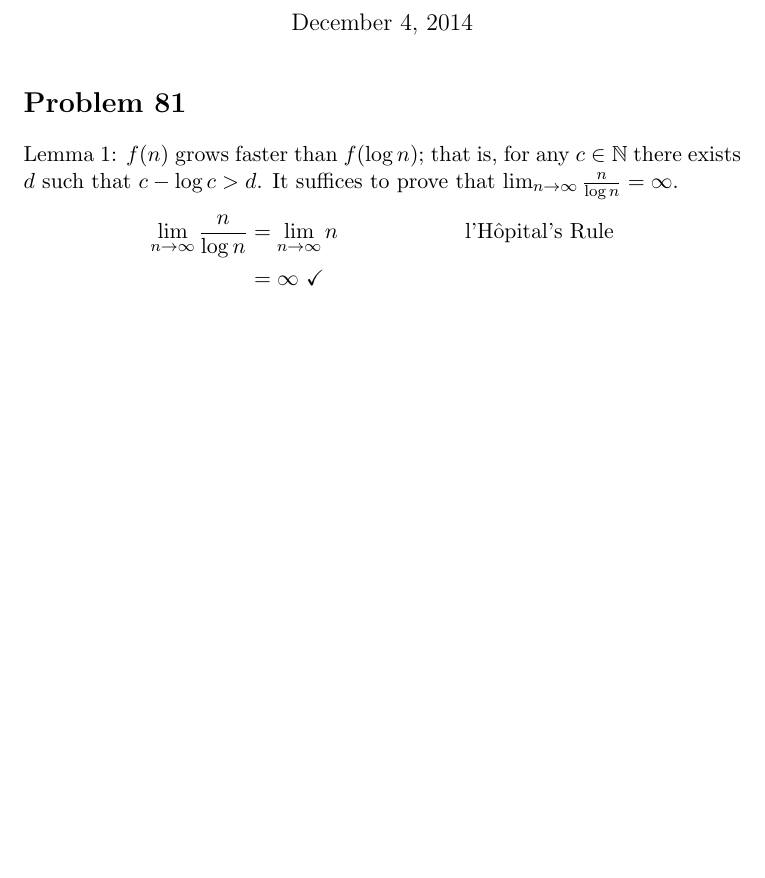
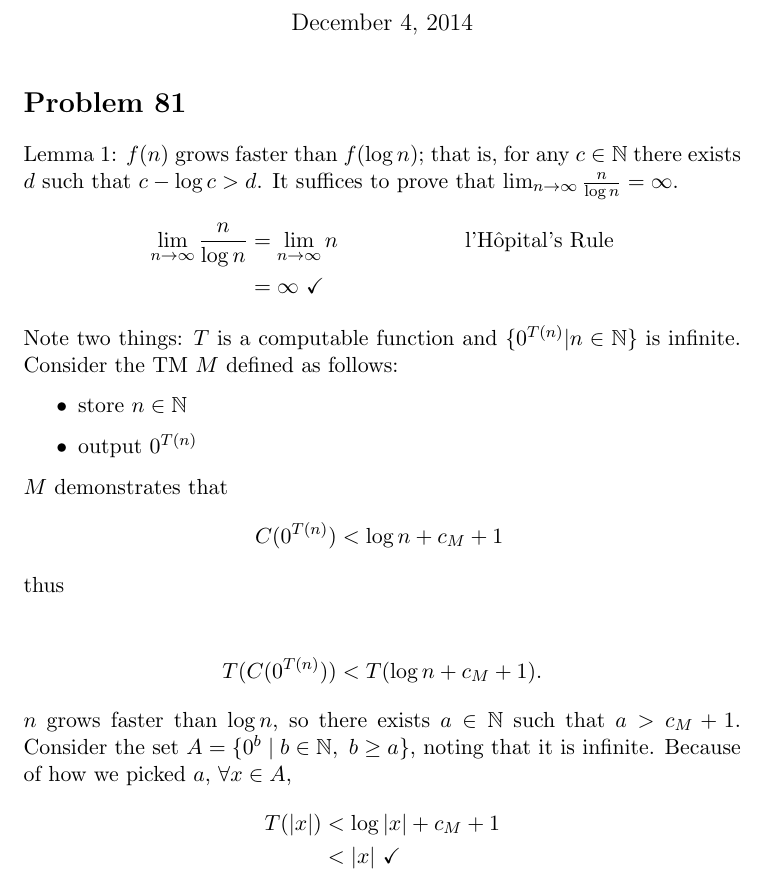
Before and after one commit to adamhammes/LaTeX, a LaTeX document (Com S 331/COMS_331_HW_11/COMS_331_HW_11.tex): part of page 1 of 3, cut so that both start at the same text, the shorter picture padded with empty space. Compiled offline with pdfLaTeX.

Commit message:
Finished 81

```diff
--- a/Com S 331/COMS_331_HW_11/COMS_331_HW_11.tex
+++ b/Com S 331/COMS_331_HW_11/COMS_331_HW_11.tex
@@ -28,6 +28,25 @@ It suffices to prove that $\lim _{n \imp \infty} \frac{n}{\log n}= \infty$.
 	\begin{align*}
 		\lim _{n \imp \infty} \frac{n}{\log n}  &= \lim _{n \imp \infty} n &\text{l'H\^{o}pital's Rule} \\
 		&= \infty \ \checkmark
+	\end{align*}
+Note two things: $T$ is a computable function and $\{ 0^{T(n)} | n \in \mathbb{N} \}$ is infinite.
+Consider the TM $M$ defined as follows:
+	\begin{itemize}
+		\item store $n \in \mathbb{N}$
+		\item output $0^{T(n)}$
+	\end{itemize}
+$M$ demonstrates that
+	\begin{align*}
+		C( 0^{T(n)} ) &< \log n + c_M + 1 \\
+		\intertext{thus} \\
+		T( C( 0^{T(n)}) ) &< T( \log n + c_M +1 ).
+	\end{align*}
+$n$ grows faster than $\log n$, so there exists $a \in \mathbb{N}$ such that $a > c_M + 1$.
+Consider the set $A = \{ 0^b \mid b \in \mathbb{N},\ b \geq a \}$, noting that it is infinite.
+Because of how we picked $a$, $\forall x \in A$,
+	\begin{align*}
+		T(|x|) &< \log |x| + c_M + 1 \\
+		&< |x| \ \checkmark
 	\end{align*}
 
 
```
